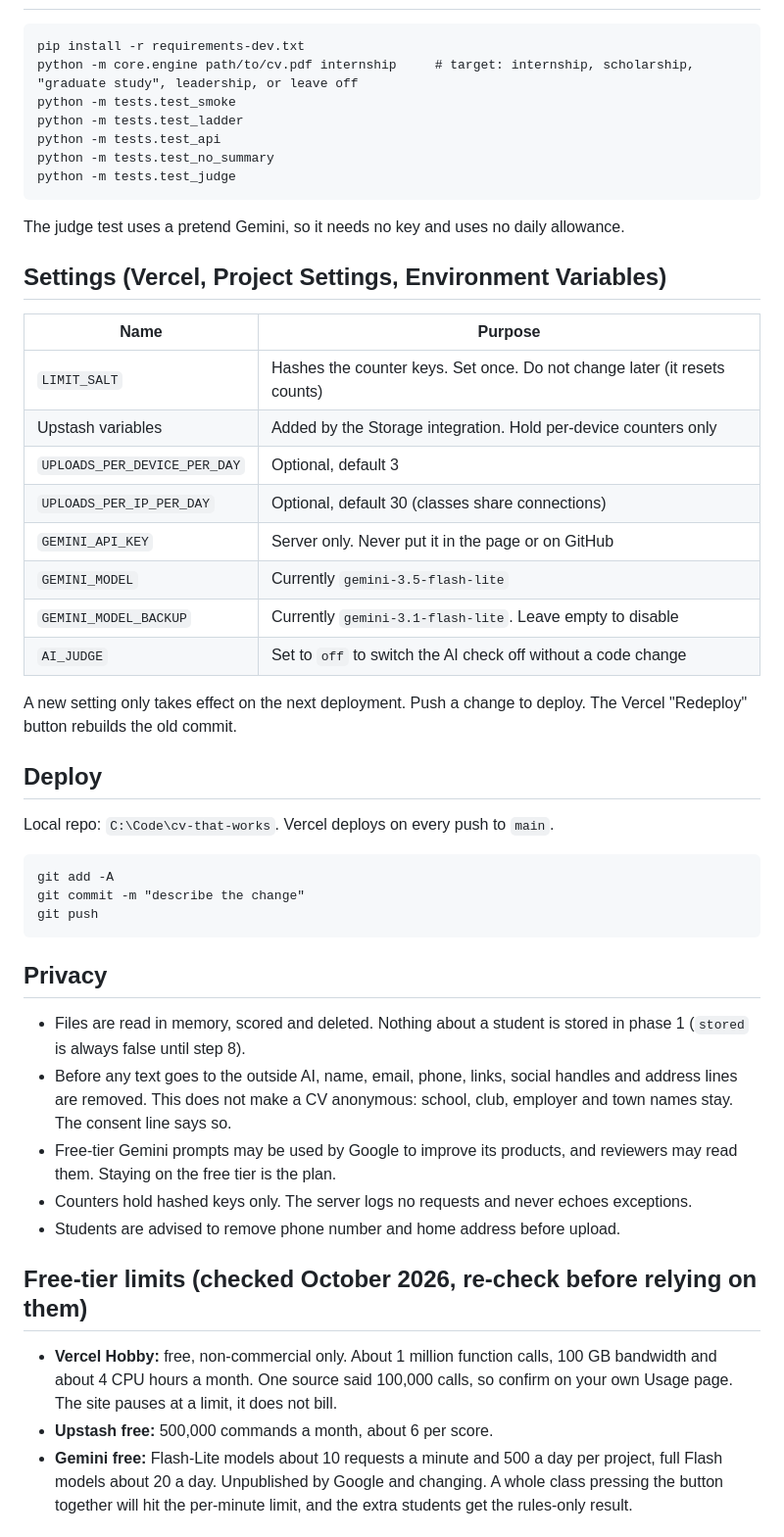
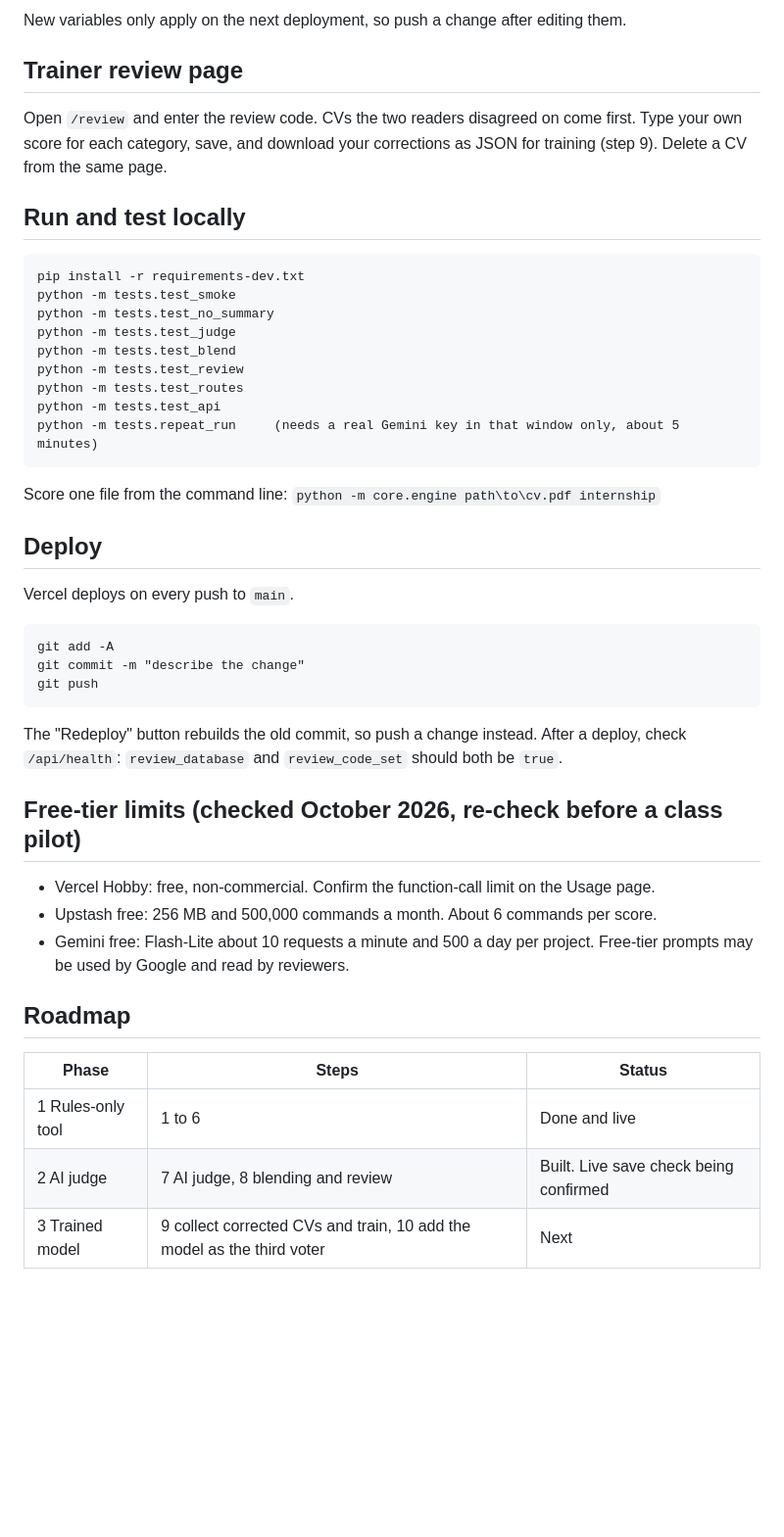
Before and after one commit to moshood-abdulganiyu/cv-that-works, a Markdown page: README.md, the part around one of its changes. Shown at 98% size. Drawn GitHub-style; blank space fills up the shorter version.

````diff
--- a/README.md
+++ b/README.md
@@ -51,45 +106,40 @@ requirements-dev.txt adds reportlab (tests)
+New variables only apply on the next deployment, so push a change after editing them.
+
+## Trainer review page
+Open `/review` and enter the review code. CVs the two readers disagreed on come first. Type your own score for each category, save, and download your corrections as JSON for training (step 9). Delete a CV from the same page.
+
+## Run and test locally
 ```
 pip install -r requirements-dev.txt
-python -m core.engine path/to/cv.pdf internship     # target: internship, scholarship, "graduate study", leadership, or leave off
 python -m tests.test_smoke
-python -m tests.test_ladder
-python -m tests.test_api
 python -m tests.test_no_summary
 python -m tests.test_judge
+python -m tests.test_blend
+python -m tests.test_review
+python -m tests.test_routes
+python -m tests.test_api
+python -m tests.repeat_run     (needs a real Gemini key in that window only, about 5 minutes)
 ```
-The judge test uses a pretend Gemini, so it needs no key and uses no daily allowance.
-
-## Settings (Vercel, Project Settings, Environment Variables)
-| Name | Purpose |
-|---|---|
-| `LIMIT_SALT` | Hashes the counter keys. Set once. Do not change later (it resets counts) |
-| Upstash variables | Added by the Storage integration. Hold per-device counters only |
-| `UPLOADS_PER_DEVICE_PER_DAY` | Optional, default 3 |
-| `UPLOADS_PER_IP_PER_DAY` | Optional, default 30 (classes share connections) |
-| `GEMINI_API_KEY` | Server only. Never put it in the page or on GitHub |
-| `GEMINI_MODEL` | Currently `gemini-3.5-flash-lite` |
-| `GEMINI_MODEL_BACKUP` | Currently `gemini-3.1-flash-lite`. Leave empty to disable |
-| `AI_JUDGE` | Set to `off` to switch the AI check off without a code change |
-
-A new setting only takes effect on the next deployment. Push a change to deploy. The Vercel "Redeploy" button rebuilds the old commit.
+Score one file from the command line: `python -m core.engine path\to\cv.pdf internship`
 
 ## Deploy
-Local repo: `C:\Code\cv-that-works`. Vercel deploys on every push to `main`.
+Vercel deploys on every push to `main`.
 ```
 git add -A
 git commit -m "describe the change"
 git push
 ```
+The "Redeploy" button rebuilds the old commit, so push a change instead. After a deploy, check `/api/health`: `review_database` and `review_code_set` should both be `true`.
 
-## Privacy
-- Files are read in memory, scored and deleted. Nothing about a student is stored in phase 1 (`stored` is always false until step 8).
-- Before any text goes to the outside AI, name, email, phone, links, social handles and address lines are removed. This does not make a CV anonymous: school, club, employer and town names stay. The consent line says so.
-- Free-tier Gemini prompts may be used by Google to improve its products, and reviewers may read them. Staying on the free tier is the plan.
-- Counters hold hashed keys only. The server logs no requests and never echoes exceptions.
-- Students are advised to remove phone number and home address before upload.
+## Free-tier limits (checked October 2026, re-check before a class pilot)
+- Vercel Hobby: free, non-commercial. Confirm the function-call limit on the Usage page.
+- Upstash free: 256 MB and 500,000 commands a month. About 6 commands per score.
+- Gemini free: Flash-Lite about 10 requests a minute and 500 a day per project. Free-tier prompts may be used by Google and read by reviewers.
 
-## Free-tier limits (checked October 2026, re-check before relying on them)
-- **Vercel Hobby:** free, non-commercial only. About 1 million function calls, 100 GB bandwidth and about 4 CPU hours a month. One source said 100,000 calls, so confirm on your own Usage page. The site pauses at a limit, it does not bill.
-- **Upstash free:** 500,000 commands a month, about 6 per score.
-- **Gemini free:** Flash-Lite models about 10 requests a minute and 500 a day per project, full Flash models about 20 a day. Unpublished by Google and changing. A whole class pressing the button together will hit the per-minute limit, and the extra students get the rules-only result.
+## Roadmap
+| Phase | Steps | Status |
+|---|---|---|
+| 1 Rules-only tool | 1 to 6 | Done and live |
+| 2 AI judge | 7 AI judge, 8 blending and review | Built. Live save check being confirmed |
+| 3 Trained model | 9 collect corrected CVs and train, 10 add the model as the third voter | Next |
 
````
Also changed, not shown: other parts of README.md (+99 -51 lines).
